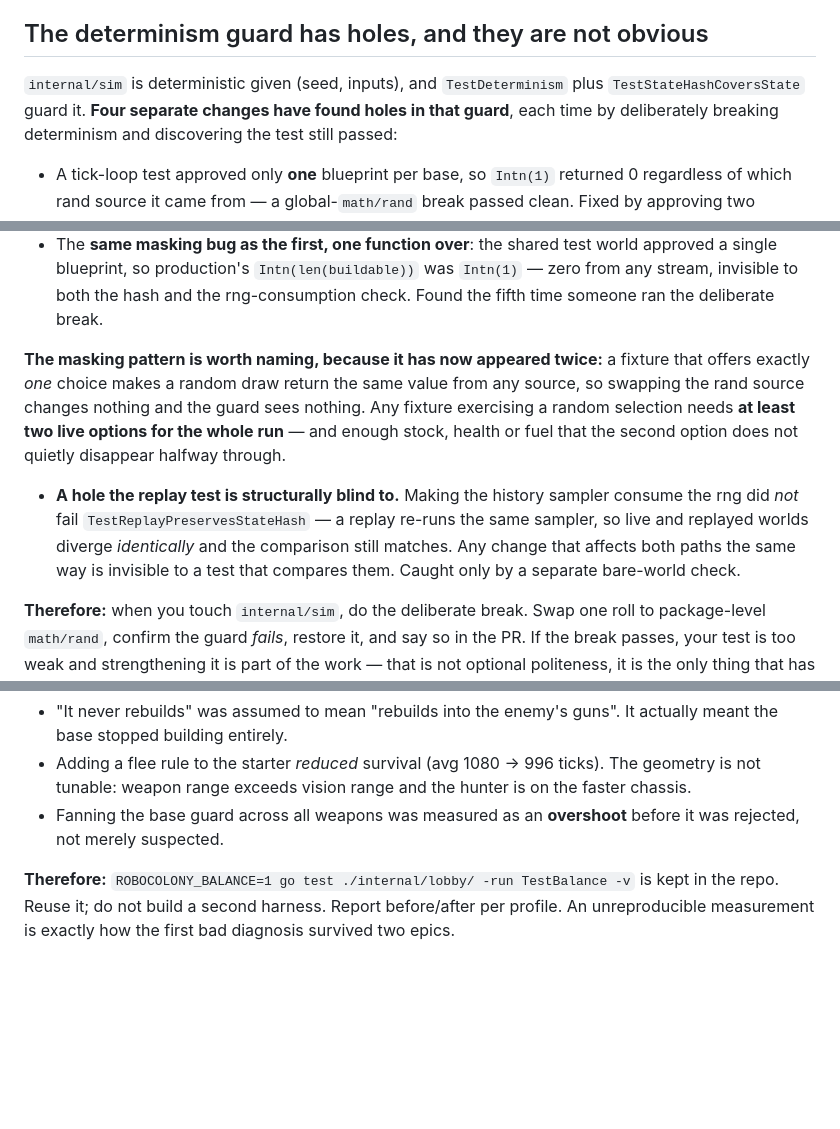
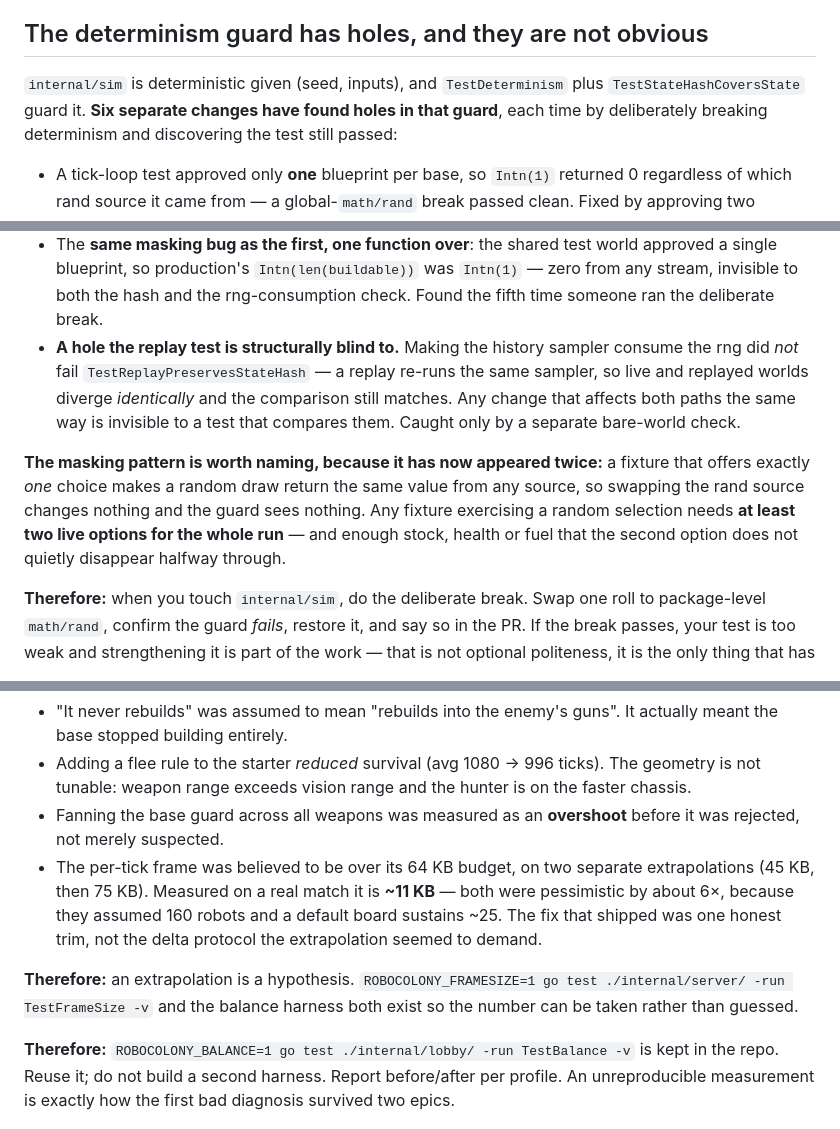
Before and after one commit to korjavin/robocolony, a Markdown page: docs/engineering-notes.md, 3 parts joined by grey strips. Rendered like a GitHub page; blank space fills up the shorter version.

```diff
--- a/docs/engineering-notes.md
+++ b/docs/engineering-notes.md
@@ -9,7 +9,7 @@ Every entry here cost real debugging time at least once.
 ## The determinism guard has holes, and they are not obvious
 
 `internal/sim` is deterministic given (seed, inputs), and `TestDeterminism` plus
-`TestStateHashCoversState` guard it. **Four separate changes have found holes in
+`TestStateHashCoversState` guard it. **Six separate changes have found holes in
 that guard**, each time by deliberately breaking determinism and discovering the
 test still passed:
 
@@ -25,6 +25,12 @@ test still passed:
   world approved a single blueprint, so production's `Intn(len(buildable))` was
   `Intn(1)` — zero from any stream, invisible to both the hash and the
   rng-consumption check. Found the fifth time someone ran the deliberate break.
+- **A hole the replay test is structurally blind to.** Making the history
+  sampler consume the rng did *not* fail `TestReplayPreservesStateHash` — a
+  replay re-runs the same sampler, so live and replayed worlds diverge
+  *identically* and the comparison still matches. Any change that affects both
+  paths the same way is invisible to a test that compares them. Caught only by a
+  separate bare-world check.
 
 **The masking pattern is worth naming, because it has now appeared twice:** a
 fixture that offers exactly *one* choice makes a random draw return the same
@@ -32,13 +38,6 @@ value from any source, so swapping the rand source changes nothing and the guard
 sees nothing. Any fixture exercising a random selection needs **at least two
 live options for the whole run** — and enough stock, health or fuel that the
 second option does not quietly disappear halfway through.
-
-- **A hole the replay test is structurally blind to.** Making the history
-  sampler consume the rng did *not* fail `TestReplayPreservesStateHash` — a
-  replay re-runs the same sampler, so live and replayed worlds diverge
-  *identically* and the comparison still matches. Any change that affects both
-  paths the same way is invisible to a test that compares them. Caught only by a
-  separate bare-world check.
 
 **Therefore:** when you touch `internal/sim`, do the deliberate break. Swap one
 roll to package-level `math/rand`, confirm the guard *fails*, restore it, and
@@ -169,6 +168,15 @@ measurement contradicted the plausible story:
   is on the faster chassis.
 - Fanning the base guard across all weapons was measured as an **overshoot**
   before it was rejected, not merely suspected.
+- The per-tick frame was believed to be over its 64 KB budget, on two separate
+  extrapolations (45 KB, then 75 KB). Measured on a real match it is **~11 KB** —
+  both were pessimistic by about 6×, because they assumed 160 robots and a
+  default board sustains ~25. The fix that shipped was one honest trim, not the
+  delta protocol the extrapolation seemed to demand.
+
+**Therefore:** an extrapolation is a hypothesis. `ROBOCOLONY_FRAMESIZE=1 go test
+./internal/server/ -run TestFrameSize -v` and the balance harness both exist so
+the number can be taken rather than guessed.
 
 **Therefore:** `ROBOCOLONY_BALANCE=1 go test ./internal/lobby/ -run TestBalance -v`
 is kept in the repo. Reuse it; do not build a second harness. Report before/after
```
Also changed, not shown: docs/decisions.md (+13 -7 lines).
